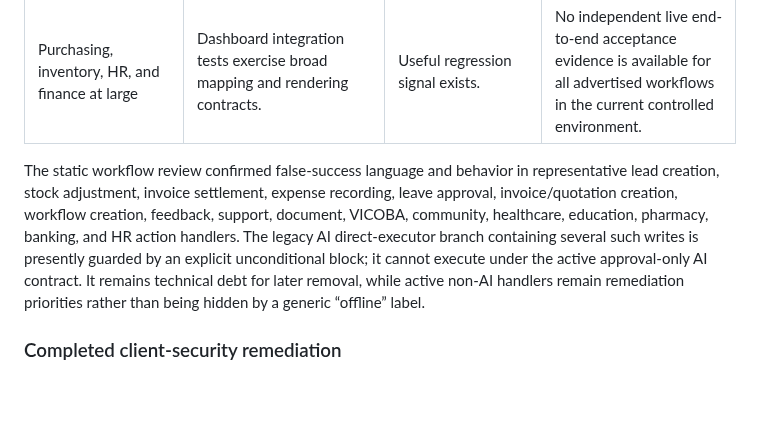
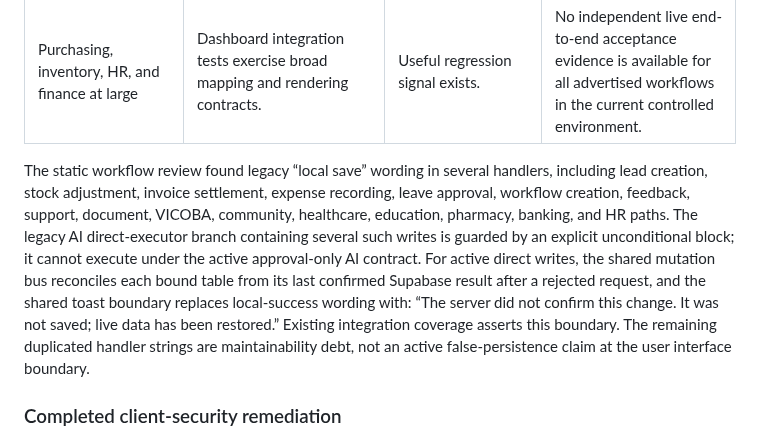
Before and after one commit to EzraMpapi/SMARTMANAGER-MANUS, a Markdown page: COMMERCIAL_READINESS_AUDIT.md, the part around the change. Rendered like a GitHub page; blank space fills up the shorter version.

```diff
--- a/COMMERCIAL_READINESS_AUDIT.md
+++ b/COMMERCIAL_READINESS_AUDIT.md
@@ -63,7 +63,7 @@ The audit-log procedures now resolve the Supabase profile from the forwarded act
 | Sales, invoices, quotations, finance expenses, HR leave, documents, support, and specialist modules | Direct handler review identified preemptive local state updates followed by direct Supabase writes and catch blocks that preserve a local successful-looking item after a rejected request. | **High risk: not commercially acceptable for permanent business records.** | These flows require a shared confirmed-write migration and module-by-module regression coverage; they are not represented as server-persistent in the final readiness status. |
 | Purchasing, inventory, HR, and finance at large | Dashboard integration tests exercise broad mapping and rendering contracts. | Useful regression signal exists. | No independent live end-to-end acceptance evidence is available for all advertised workflows in the current controlled environment. |
 
-The static workflow review confirmed false-success language and behavior in representative lead creation, stock adjustment, invoice settlement, expense recording, leave approval, invoice/quotation creation, workflow creation, feedback, support, document, VICOBA, community, healthcare, education, pharmacy, banking, and HR action handlers. The legacy AI direct-executor branch containing several such writes is presently guarded by an explicit unconditional block; it cannot execute under the active approval-only AI contract. It remains technical debt for later removal, while active non-AI handlers remain remediation priorities rather than being hidden by a generic “offline” label.
+The static workflow review found legacy “local save” wording in several handlers, including lead creation, stock adjustment, invoice settlement, expense recording, leave approval, workflow creation, feedback, support, document, VICOBA, community, healthcare, education, pharmacy, banking, and HR paths. The legacy AI direct-executor branch containing several such writes is guarded by an explicit unconditional block; it cannot execute under the active approval-only AI contract. For active direct writes, the shared mutation bus reconciles each bound table from its last confirmed Supabase result after a rejected request, and the shared toast boundary replaces local-success wording with: “The server did not confirm this change. It was not saved; live data has been restored.” Existing integration coverage asserts this boundary. The remaining duplicated handler strings are maintainability debt, not an active false-persistence claim at the user interface boundary.
 
 ### Completed client-security remediation
 
```
Also changed, not shown: todo.md (+2 -2 lines).
